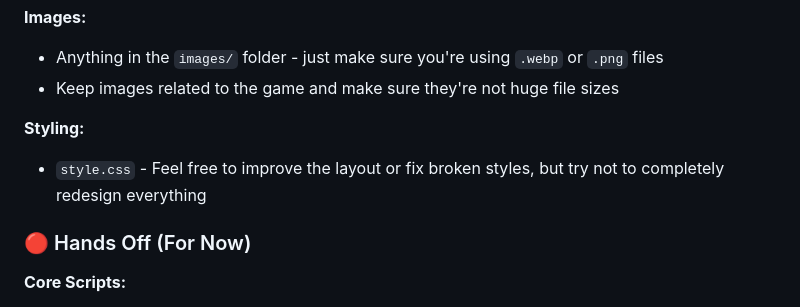
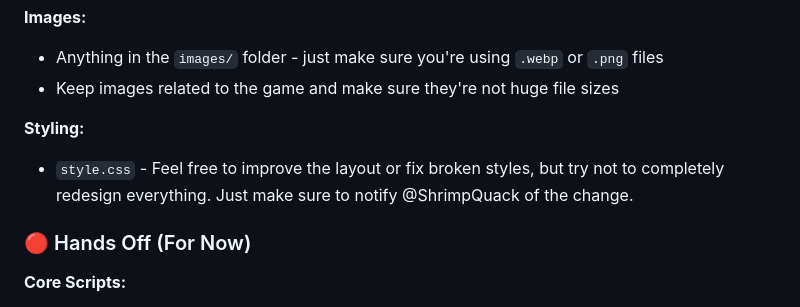
Before and after one commit to sunryze-git/oakridgenucpowplant, a Markdown page: README.md, the part around the change. Rendered like a GitHub page.

```diff
--- a/README.md
+++ b/README.md
@@ -31,7 +31,7 @@ To maximise the chances of your PR being accepted, only modify the files you're
 - Keep images related to the game and make sure they're not huge file sizes
 
 **Styling:**
-- `style.css` - Feel free to improve the layout or fix broken styles, but try not to completely redesign everything
+- `style.css` - Feel free to improve the layout or fix broken styles, but try not to completely redesign everything. Just make sure to notify @ShrimpQuack of the change.
 
 ### 🔴 Hands Off (For Now)
 
```
